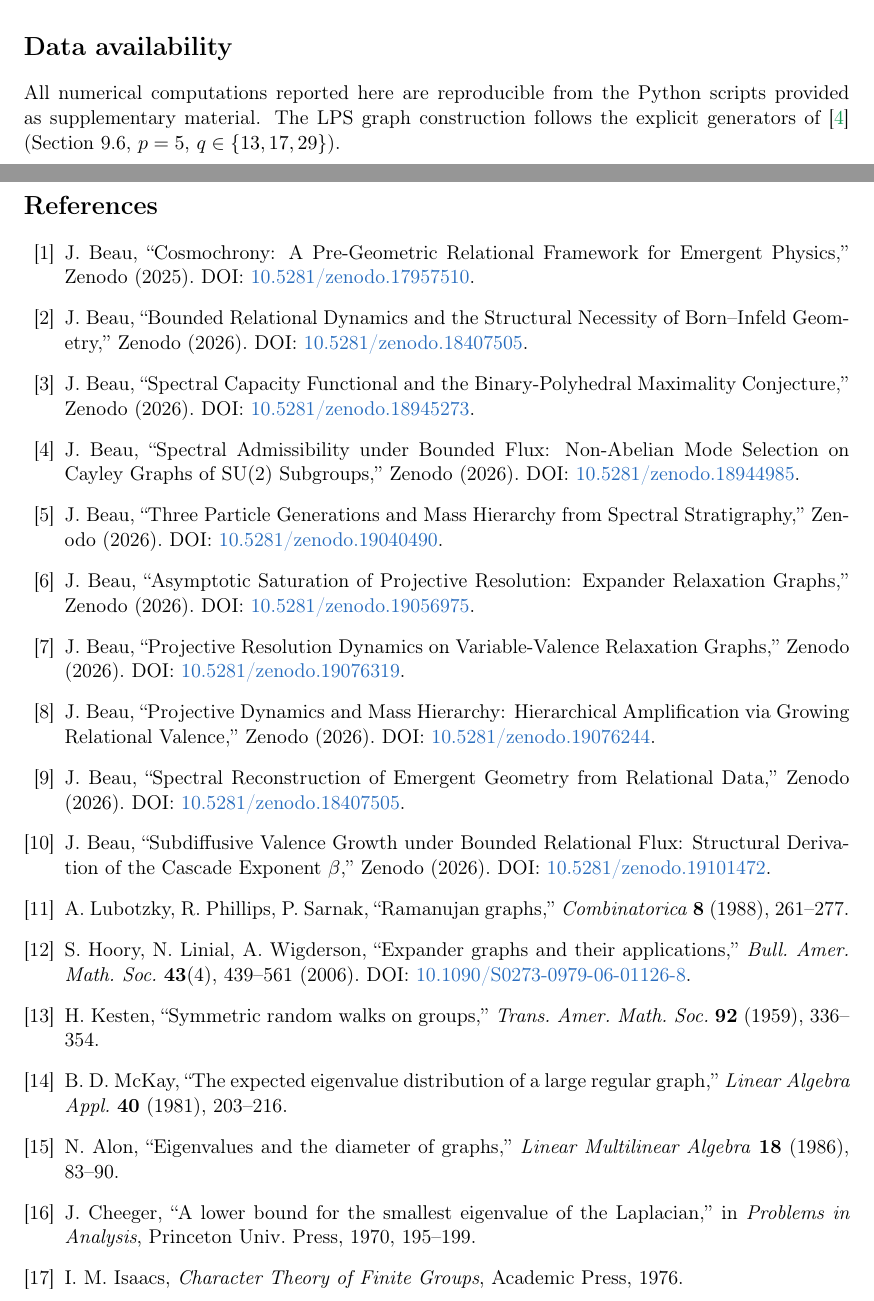
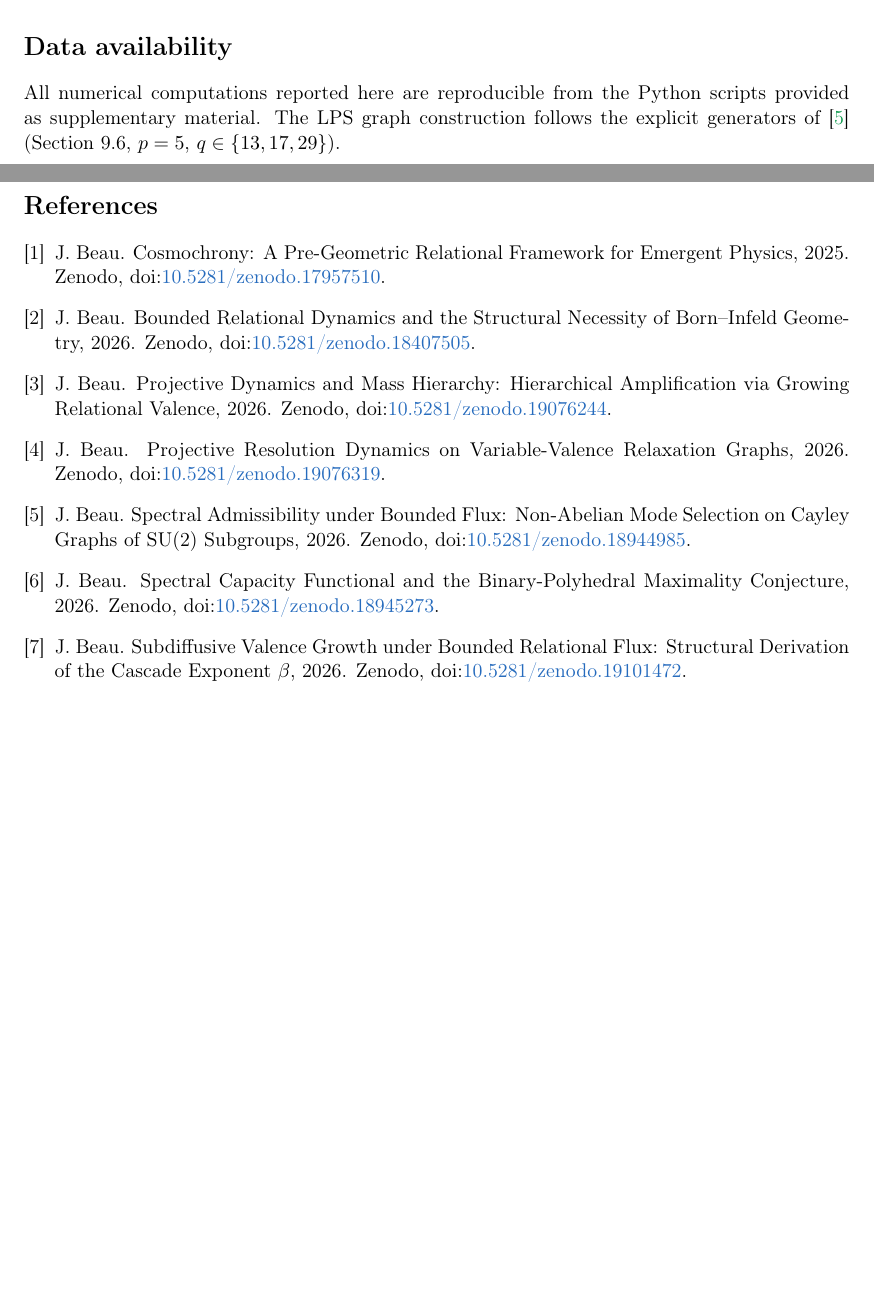
Before and after one commit to Cosmochrony/spectral-o5, a LaTeX paper (tex/SpectralO5.tex): two parts of pages 10 and 11 of 11, joined at a grey line, cut so that both start at the same text, the shorter picture padded with empty space. Compiled offline with pdfLaTeX.

Commit message:
Bibliography: convert inline/\input thebibliography to BibTeX (plain style, doi); clean article notes and author formatting

```diff
--- a/tex/SpectralO5.tex
+++ b/tex/SpectralO5.tex
@@ -13,6 +13,7 @@
 \geometry{margin=2.5cm}
 \usepackage{enumitem}
 \usepackage{graphicx}
+\usepackage{doi}
 
 % ---- theorem environments ----
 \theoremstyle{plain}
@@ -665,106 +666,7 @@ $|S^*_{\mathrm{St}}| \sim q^{1.15}$, \emph{growing with $q$}.
   (Section~9.6, $p=5$, $q \in \{13, 17, 29\}$).
 
   \clearpage
-  \begin{thebibliography}{99}
-
-    \bibitem{Cosmochrony}
-    J.~Beau,
-    ``Cosmochrony: A Pre-Geometric Relational Framework for Emergent Physics,''
-    Zenodo (2025).
-    DOI: \href{https://doi.org/10.5281/zenodo.17957510}{10.5281/zenodo.17957510}.
-
-    \bibitem{Beau2026c}
-    J.~Beau,
-    ``Bounded Relational Dynamics and the Structural Necessity of Born--Infeld Geometry,''
-    Zenodo (2026).
-    DOI: \href{https://doi.org/10.5281/zenodo.18407505}{10.5281/zenodo.18407505}.
-
-    \bibitem{Beau2026a2}
-    J.~Beau,
-    ``Spectral Capacity Functional and the Binary-Polyhedral Maximality Conjecture,''
-    Zenodo (2026).
-    DOI: \href{https://doi.org/10.5281/zenodo.18945273}{10.5281/zenodo.18945273}.
-
-    \bibitem{Beau2026a1}
-    J.~Beau,
-    ``Spectral Admissibility under Bounded Flux: Non-Abelian Mode Selection
-    on Cayley Graphs of SU(2) Subgroups,''
-    Zenodo (2026).
-    DOI: \href{https://doi.org/10.5281/zenodo.18944985}{10.5281/zenodo.18944985}.
-
-    \bibitem{Beau2026a4}
-    J.~Beau,
-    ``Three Particle Generations and Mass Hierarchy from Spectral Stratigraphy,''
-    Zenodo (2026).
-    DOI: \href{https://doi.org/10.5281/zenodo.19040490}{10.5281/zenodo.19040490}.
-
-    \bibitem{Beau2026a5}
-    J.~Beau,
-    ``Asymptotic Saturation of Projective Resolution: Expander Relaxation Graphs,''
-    Zenodo (2026).
-    DOI: \href{https://doi.org/10.5281/zenodo.19056975}{10.5281/zenodo.19056975}.
-
-    \bibitem{Beau2026a6}
-    J.~Beau,
-    ``Projective Resolution Dynamics on Variable-Valence Relaxation Graphs,''
-    Zenodo (2026).
-    DOI: \href{https://doi.org/10.5281/zenodo.19076319}{10.5281/zenodo.19076319}.
-
-    \bibitem{Beau2026a7}
-    J.~Beau,
-    ``Projective Dynamics and Mass Hierarchy: Hierarchical Amplification via Growing Relational Valence,''
-    Zenodo (2026).
-    DOI: \href{https://doi.org/10.5281/zenodo.19076244}{10.5281/zenodo.19076244}.
-
-    \bibitem{Beau2026a}
-    J.~Beau,
-    ``Spectral Reconstruction of Emergent Geometry from Relational Data,''
-    Zenodo (2026).
-    DOI: \href{https://doi.org/10.5281/zenodo.18407505}{10.5281/zenodo.18407505}.
-
-    \bibitem{Beau2026a8}
-    J.~Beau,
-    ``Subdiffusive Valence Growth under Bounded Relational Flux:
-    Structural Derivation of the Cascade Exponent $\beta$,''
-    Zenodo (2026).
-    DOI: \href{https://doi.org/10.5281/zenodo.19101472}{10.5281/zenodo.19101472}.
-
-    \bibitem{LPS}
-    A.~Lubotzky, R.~Phillips, P.~Sarnak,
-    ``Ramanujan graphs,''
-    \textit{Combinatorica} \textbf{8} (1988), 261--277.
-
-    \bibitem{HLW}
-    S.~Hoory, N.~Linial, A.~Wigderson,
-    ``Expander graphs and their applications,''
-    \textit{Bull.\ Amer.\ Math.\ Soc.} \textbf{43}(4), 439--561 (2006).
-    DOI: \href{https://doi.org/10.1090/S0273-0979-06-01126-8}{10.1090/S0273-0979-06-01126-8}.
-
-    \bibitem{Kesten}
-    H.~Kesten,
-    ``Symmetric random walks on groups,''
-    \textit{Trans.\ Amer.\ Math.\ Soc.} \textbf{92} (1959), 336--354.
-
-    \bibitem{McKay}
-    B.~D.~McKay,
-    ``The expected eigenvalue distribution of a large regular graph,''
-    \textit{Linear Algebra Appl.} \textbf{40} (1981), 203--216.
-
-    \bibitem{AlonBoppana}
-    N.~Alon,
-    ``Eigenvalues and the diameter of graphs,''
-    \textit{Linear Multilinear Algebra} \textbf{18} (1986), 83--90.
-
-    \bibitem{Cheeger}
-    J.~Cheeger,
-    ``A lower bound for the smallest eigenvalue of the Laplacian,''
-    in \textit{Problems in Analysis}, Princeton Univ.\ Press, 1970, 195--199.
-
-    \bibitem{PSLreps}
-    I.~M.~Isaacs,
-    \textit{Character Theory of Finite Groups},
-    Academic Press, 1976.
-
-  \end{thebibliography}
+  \bibliographystyle{plain}
+      \bibliography{cosmochrony-bibliography}
 
 \end{document}
```
Also changed, not shown: tex/cosmochrony-bibliography.bib (added, +118 -0 lines).
